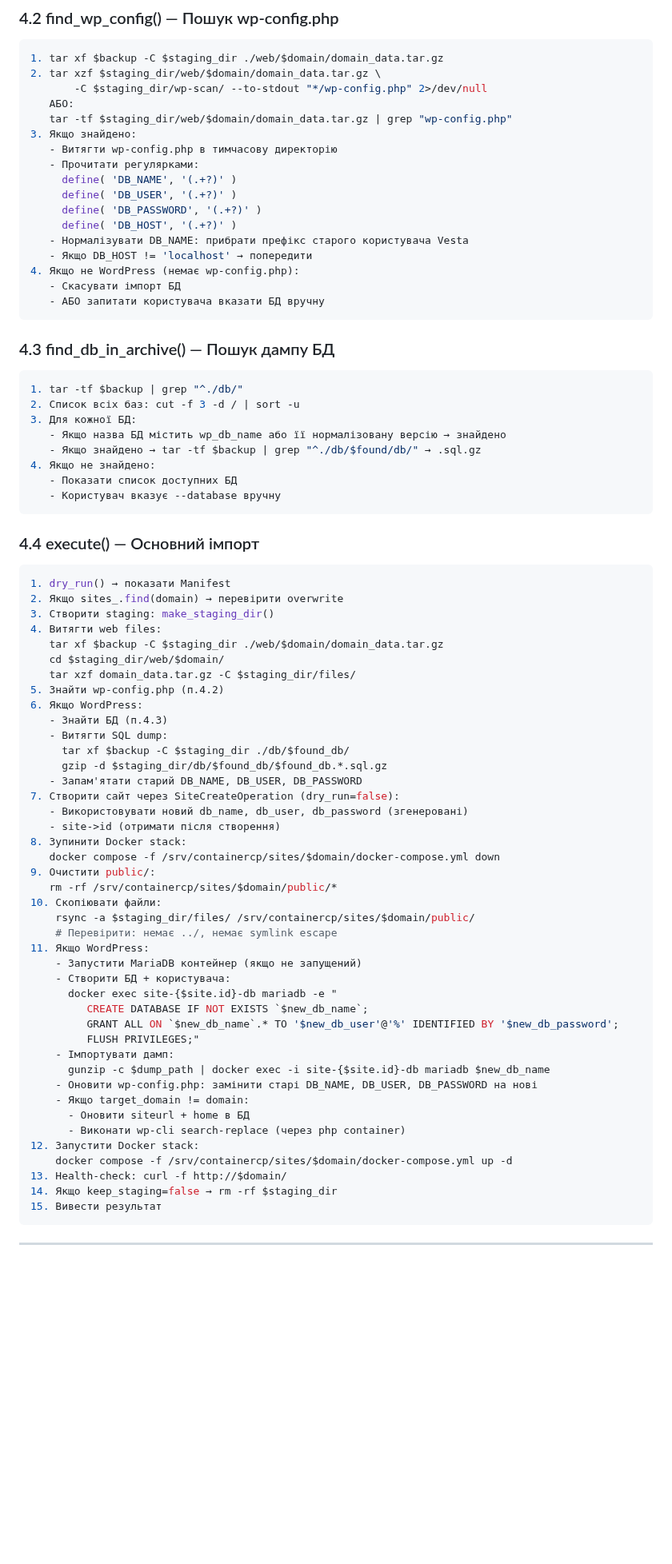
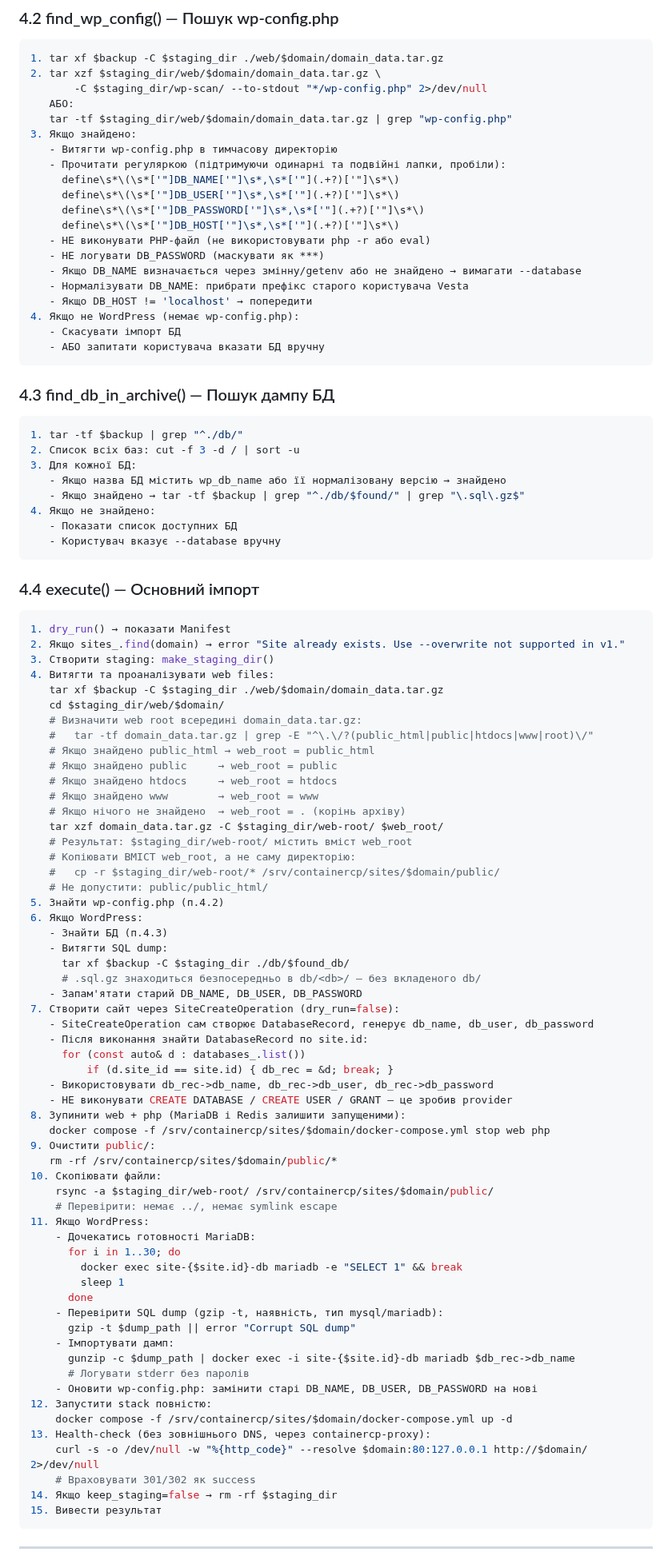
Before and after one commit to powern/containercp, a Markdown page: planning/MYVESTA_SITE_IMPORT_PLAN.md, the part around one of its changes. Shown at 80% size. GitHub-like rendering; blank space fills up the shorter version.

````diff
--- a/planning/MYVESTA_SITE_IMPORT_PLAN.md
+++ b/planning/MYVESTA_SITE_IMPORT_PLAN.md
@@ -249,11 +261,14 @@ libs/migration/
    tar -tf $staging_dir/web/$domain/domain_data.tar.gz | grep "wp-config.php"
 3. Якщо знайдено:
    - Витягти wp-config.php в тимчасову директорію
-   - Прочитати регулярками:
-     define( 'DB_NAME', '(.+?)' )
-     define( 'DB_USER', '(.+?)' )
-     define( 'DB_PASSWORD', '(.+?)' )
-     define( 'DB_HOST', '(.+?)' )
+   - Прочитати регуляркою (підтримуючи одинарні та подвійні лапки, пробіли):
+     define\s*\(\s*['"]DB_NAME['"]\s*,\s*['"](.+?)['"]\s*\)
+     define\s*\(\s*['"]DB_USER['"]\s*,\s*['"](.+?)['"]\s*\)
+     define\s*\(\s*['"]DB_PASSWORD['"]\s*,\s*['"](.+?)['"]\s*\)
+     define\s*\(\s*['"]DB_HOST['"]\s*,\s*['"](.+?)['"]\s*\)
+   - НЕ виконувати PHP-файл (не використовувати php -r або eval)
+   - НЕ логувати DB_PASSWORD (маскувати як ***)
+   - Якщо DB_NAME визначається через змінну/getenv або не знайдено → вимагати --database
    - Нормалізувати DB_NAME: прибрати префікс старого користувача Vesta
    - Якщо DB_HOST != 'localhost' → попередити
 4. Якщо не WordPress (немає wp-config.php):
@@ -268,7 +283,7 @@ libs/migration/
 2. Список всіх баз: cut -f 3 -d / | sort -u
 3. Для кожної БД:
    - Якщо назва БД містить wp_db_name або її нормалізовану версію → знайдено
-   - Якщо знайдено → tar -tf $backup | grep "^./db/$found/db/" → .sql.gz
+   - Якщо знайдено → tar -tf $backup | grep "^./db/$found/" | grep "\.sql\.gz$"
 4. Якщо не знайдено:
    - Показати список доступних БД
    - Користувач вказує --database вручну
@@ -278,45 +293,61 @@ libs/migration/
 
 ```python
 1. dry_run() → показати Manifest
-2. Якщо sites_.find(domain) → перевірити overwrite
+2. Якщо sites_.find(domain) → error "Site already exists. Use --overwrite not supported in v1."
 3. Створити staging: make_staging_dir()
-4. Витягти web files:
+4. Витягти та проаналізувати web files:
    tar xf $backup -C $staging_dir ./web/$domain/domain_data.tar.gz
    cd $staging_dir/web/$domain/
-   tar xzf domain_data.tar.gz -C $staging_dir/files/
+   # Визначити web root всередині domain_data.tar.gz:
+   #   tar -tf domain_data.tar.gz | grep -E "^\.\/?(public_html|public|htdocs|www|root)\/"
+   # Якщо знайдено public_html → web_root = public_html
+   # Якщо знайдено public     → web_root = public
+   # Якщо знайдено htdocs     → web_root = htdocs
+   # Якщо знайдено www        → web_root = www
+   # Якщо нічого не знайдено  → web_root = . (корінь архіву)
+   tar xzf domain_data.tar.gz -C $staging_dir/web-root/ $web_root/
+   # Результат: $staging_dir/web-root/ містить вміст web_root
+   # Копіювати ВМІСТ web_root, а не саму директорію:
+   #   cp -r $staging_dir/web-root/* /srv/containercp/sites/$domain/public/
+   # Не допустити: public/public_html/
 5. Знайти wp-config.php (п.4.2)
 6. Якщо WordPress:
    - Знайти БД (п.4.3)
    - Витягти SQL dump:
      tar xf $backup -C $staging_dir ./db/$found_db/
-     gzip -d $staging_dir/db/$found_db/$found_db.*.sql.gz
+     # .sql.gz знаходиться безпосередньо в db/<db>/ — без вкладеного db/
    - Запам'ятати старий DB_NAME, DB_USER, DB_PASSWORD
 7. Створити сайт через SiteCreateOperation (dry_run=false):
-   - Використовувати новий db_name, db_user, db_password (згенеровані)
-   - site->id (отримати після створення)
-8. Зупинити Docker stack:
-   docker compose -f /srv/containercp/sites/$domain/docker-compose.yml down
+   - SiteCreateOperation сам створює DatabaseRecord, генерує db_name, db_user, db_password
+   - Після виконання знайти DatabaseRecord по site.id:
+     for (const auto& d : databases_.list())
+         if (d.site_id == site.id) { db_rec = &d; break; }
+   - Використовувати db_rec->db_name, db_rec->db_user, db_rec->db_password
+   - НЕ виконувати CREATE DATABASE / CREATE USER / GRANT — це зробив provider
+8. Зупинити web + php (MariaDB і Redis залишити запущеними):
+   docker compose -f /srv/containercp/sites/$domain/docker-compose.yml stop web php
 9. Очистити public/:
    rm -rf /srv/containercp/sites/$domain/public/*
 10. Скопіювати файли:
-    rsync -a $staging_dir/files/ /srv/containercp/sites/$domain/public/
+    rsync -a $staging_dir/web-root/ /srv/containercp/sites/$domain/public/
     # Перевірити: немає ../, немає symlink escape
 11. Якщо WordPress:
-    - Запустити MariaDB контейнер (якщо не запущений)
-    - Створити БД + користувача:
-      docker exec site-{$site.id}-db mariadb -e "
-         CREATE DATABASE IF NOT EXISTS `$new_db_name`;
-         GRANT ALL ON `$new_db_name`.* TO '$new_db_user'@'%' IDENTIFIED BY '$new_db_password';
-         FLUSH PRIVILEGES;"
+    - Дочекатись готовності MariaDB:
+      for i in 1..30; do
+        docker exec site-{$site.id}-db mariadb -e "SELECT 1" && break
+        sleep 1
+      done
+    - Перевірити SQL dump (gzip -t, наявність, тип mysql/mariadb):
+      gzip -t $dump_path || error "Corrupt SQL dump"
     - Імпортувати дамп:
-      gunzip -c $dump_path | docker exec -i site-{$site.id}-db mariadb $new_db_name
+      gunzip -c $dump_path | docker exec -i site-{$site.id}-db mariadb $db_rec->db_name
+      # Логувати stderr без паролів
     - Оновити wp-config.php: замінити старі DB_NAME, DB_USER, DB_PASSWORD на нові
-    - Якщо target_domain != domain:
-      - Оновити siteurl + home в БД
-      - Виконати wp-cli search-replace (через php container)
-12. Запустити Docker stack:
+12. Запустити stack повністю:
     docker compose -f /srv/containercp/sites/$domain/docker-compose.yml up -d
-13. Health-check: curl -f http://$domain/
+13. Health-check (без зовнішнього DNS, через containercp-proxy):
+    curl -s -o /dev/null -w "%{http_code}" --resolve $domain:80:127.0.0.1 http://$domain/ 2>/dev/null
+    # Враховувати 301/302 як success
 14. Якщо keep_staging=false → rm -rf $staging_dir
 15. Вивести результат
 ```
````
Also changed, not shown: other parts of planning/MYVESTA_SITE_IMPORT_PLAN.md (+106 -53 lines).
